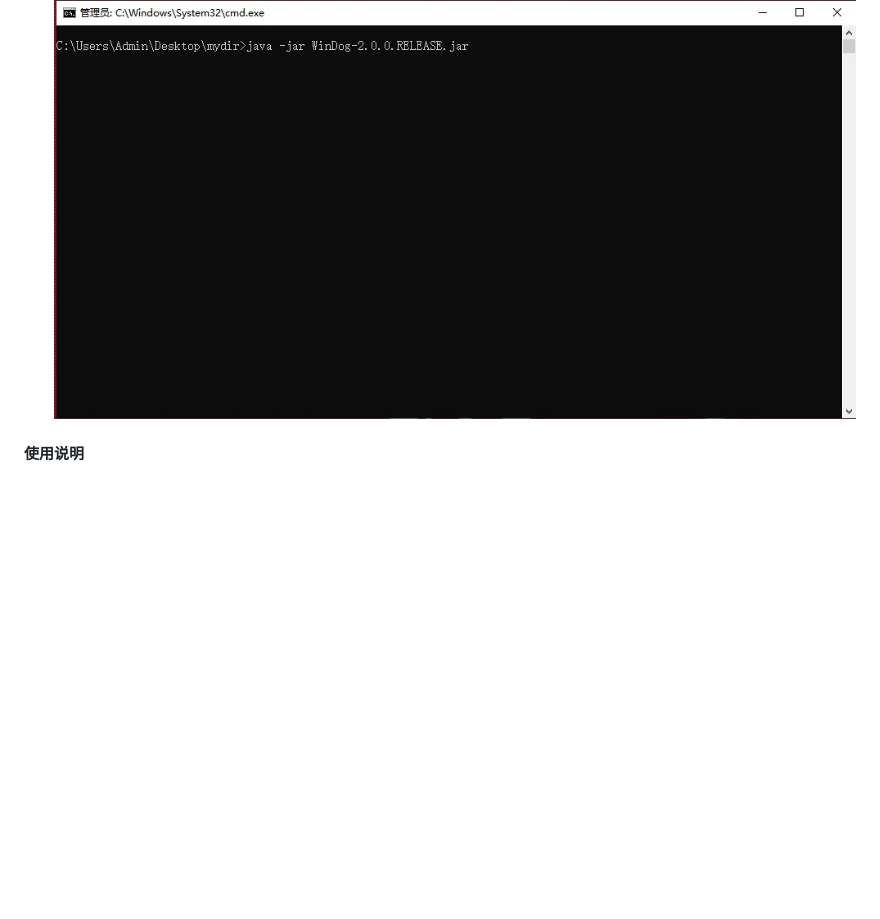
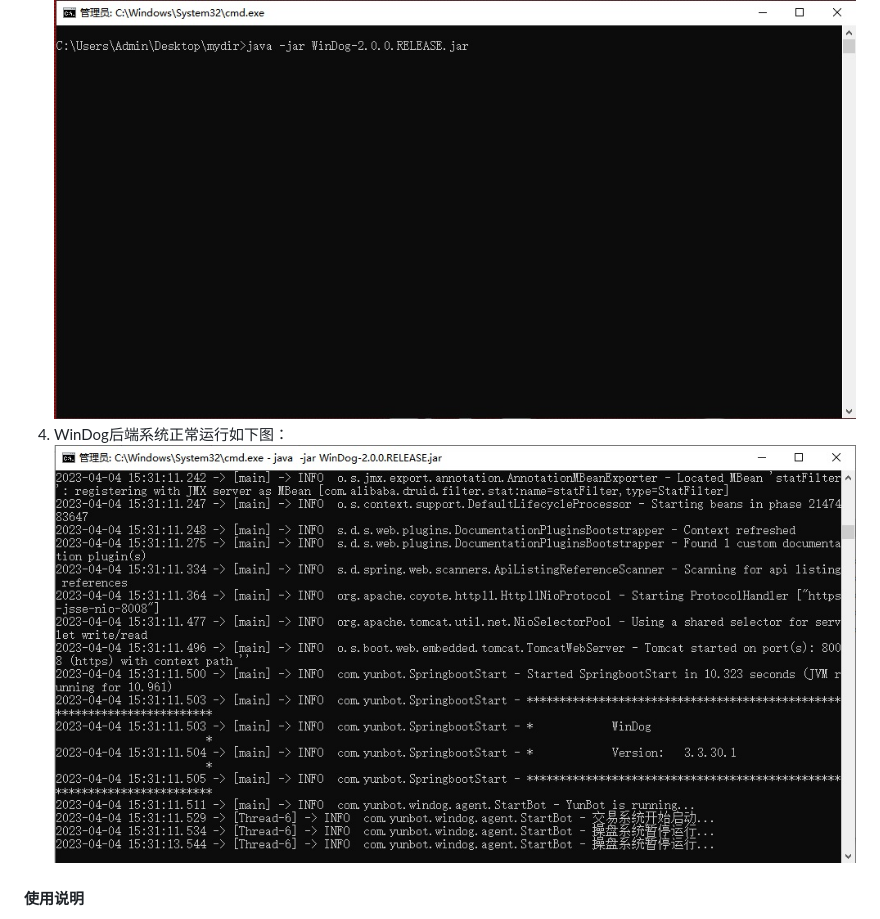
Before and after one commit to windyson/WinDog, a Markdown page: README.md, the part around the change. GitHub-like rendering; blank space fills up the shorter version.

Commit message:
完善手册
完善手册

```diff
--- a/README.md
+++ b/README.md
@@ -62,6 +62,8 @@ https://tushare.pro/
 ![盈利分析](doc/second.jpg)
 3.  在程序主目录下执行java -jar WinDog-2.0.0.RELEASE.jar，如下图：
 ![盈利分析](doc/third.jpg)
+4.  WinDog后端系统正常运行如下图：
+![盈利分析](doc/forth.jpg)
 
 #### 使用说明
 
```
